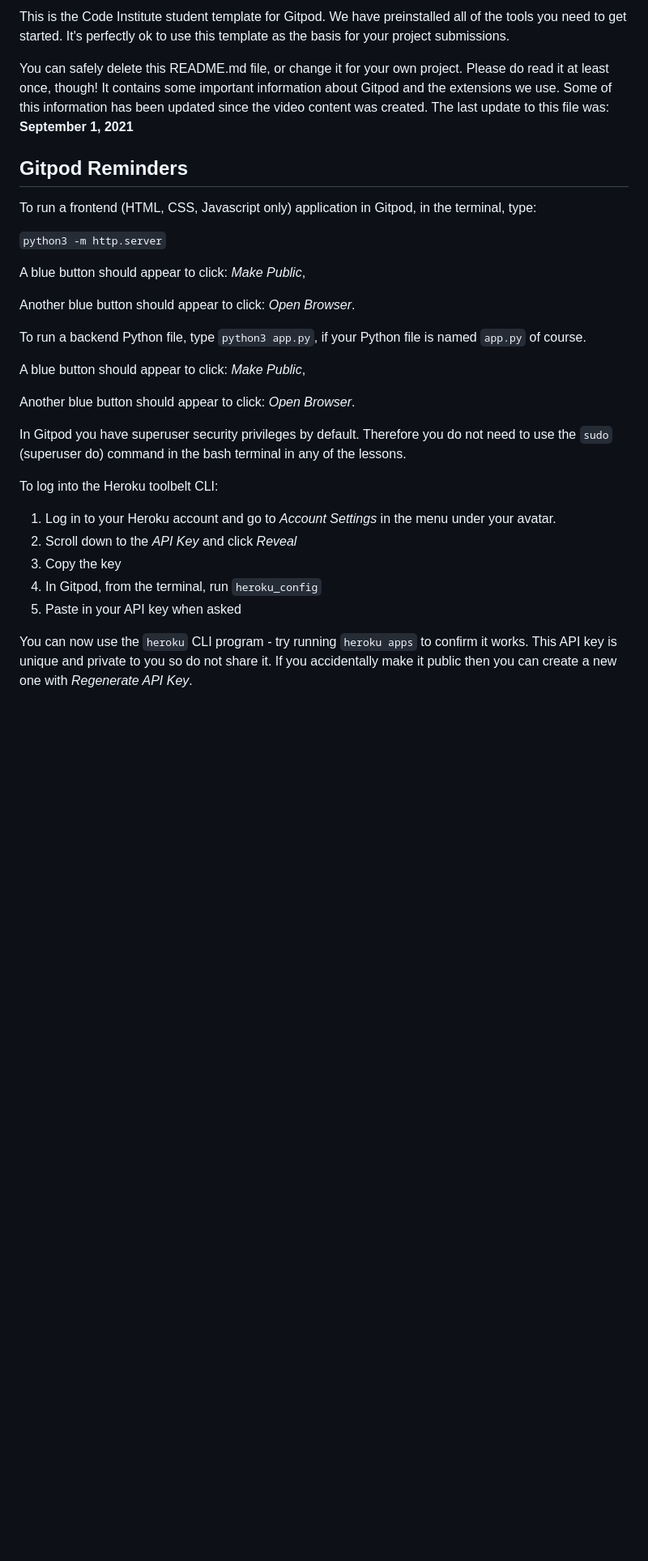
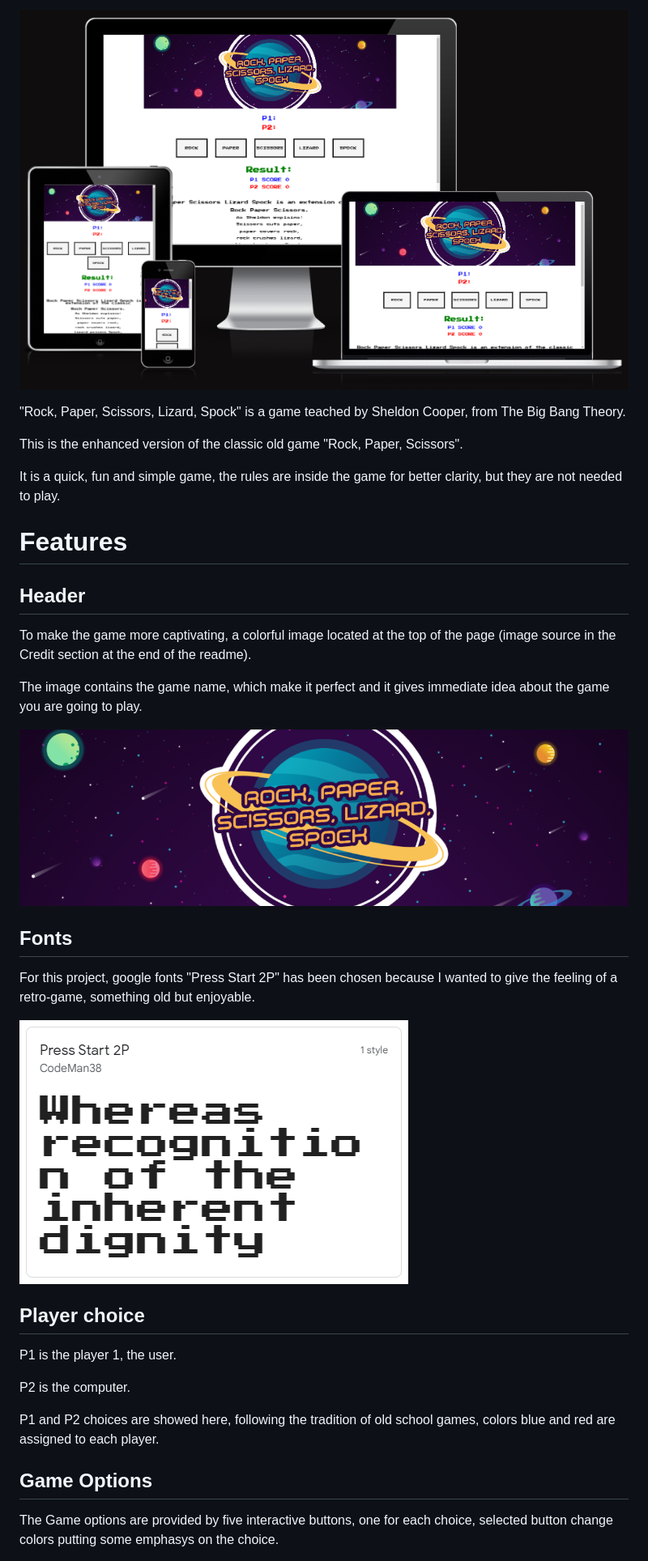
Before and after one commit to etherealsheep/Rock-Paper-Scissors-Lizard-Spock, a Markdown page: README.md, the part around the change printed below. Shown: that part at 81% size. GitHub-like rendering; blank space fills up the shorter version.

```diff
--- a/README.md
+++ b/README.md
@@ -4,33 +4,33 @@ Welcome etherealsheep,
 
-This is the Code Institute student template for Gitpod. We have preinstalled all of the tools you need to get started. It's perfectly ok to use this template as the basis for your project submissions.
+![](docs/images/amiresponsive.png)
 
-You can safely delete this README.md file, or change it for your own project. Please do read it at least once, though! It contains some important information about Gitpod and the extensions we use. Some of this information has been updated since the video content was created. The last update to this file was: **September 1, 2021**
+"Rock, Paper, Scissors, Lizard, Spock" is a game teached by Sheldon Cooper, from The Big Bang Theory.
 
-## Gitpod Reminders
+This is the enhanced version of the classic old game "Rock, Paper, Scissors".
 
-To run a frontend (HTML, CSS, Javascript only) application in Gitpod, in the terminal, type:
+It is a quick, fun and simple game, the rules are inside the game for better clarity, but they are not needed to play.
 
-`python3 -m http.server`
+# **Features**
 
-A blue button should appear to click: _Make Public_,
+## **Header**
+To make the game more captivating, a colorful image located at the top of the page (image source in the Credit section at the end of the readme).
 
-Another blue button should appear to click: _Open Browser_.
+The image contains the game name, which make it perfect and it gives immediate idea about the game you are going to play.
 
-To run a backend Python file, type `python3 app.py`, if your Python file is named `app.py` of course.
+![](docs/images/header.png)
 
-A blue button should appear to click: _Make Public_,
+## **Fonts**
+For this project, google fonts "Press Start 2P" has been chosen because I wanted to give the feeling of a retro-game, something old but enjoyable.
 
-Another blue button should appear to click: _Open Browser_.
+![](docs/images/press_start_2p_font.png)
 
-In Gitpod you have superuser security privileges by default. Therefore you do not need to use the `sudo` (superuser do) command in the bash terminal in any of the lessons.
+## **Player choice**
+P1 is the player 1, the user.
 
-To log into the Heroku toolbelt CLI:
+P2 is the computer.
 
-1. Log in to your Heroku account and go to *Account Settings* in the menu under your avatar.
-2. Scroll down to the *API Key* and click *Reveal*
-3. Copy the key
-4. In Gitpod, from the terminal, run `heroku_config`
-5. Paste in your API key when asked
+P1 and P2 choices are showed here, following the tradition of old school games, colors blue and red are assigned to each player.
 
-You can now use the `heroku` CLI program - try running `heroku apps` to confirm it works. This API key is unique and private to you so do not share it. If you accidentally make it public then you can create a new one with _Regenerate API Key_.
+## **Game Options**
+The Game options are provided by five interactive buttons, one for each choice, selected button change colors putting some emphasys on the choice.
 
```
Also changed, not shown: other parts of README.md (+74 -40 lines), docs/images/player_choice.png.
